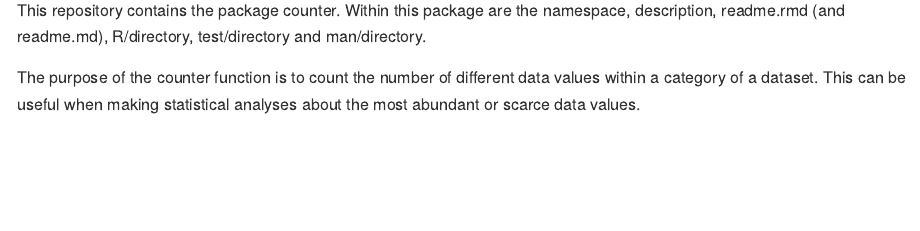
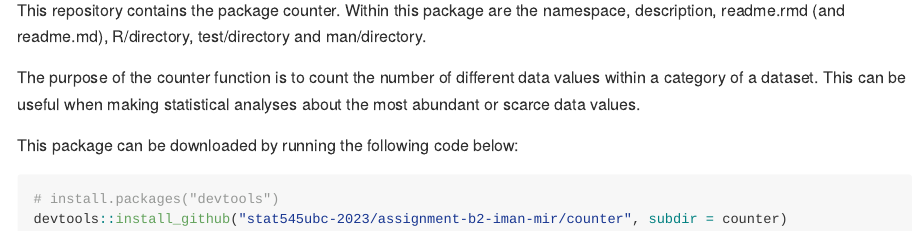
Before and after one commit to stat545ubc-2023/assignment-b2-iman-mir, an R Markdown document (README.Rmd): the page in a window 1100 px wide, from 110 px down. The pictures show the output file README.md that the author committed with the source, drawn offline in the style of GitHub.

Commit message:
updated readme

````diff
--- a/README.Rmd
+++ b/README.Rmd
@@ -5,3 +5,11 @@ output: github_document
 This repository contains the package counter. Within this package are the namespace, description, readme.rmd (and readme.md), R/directory, test/directory and man/directory.
 
 The purpose of the counter function is to count the number of different data values within a category of a dataset. This can be useful when making statistical analyses about the most abundant or scarce data values.
+
+This package can be downloaded by running the following code below:
+
+``` r
+# install.packages("devtools")
+devtools::install_github("stat545ubc-2023/assignment-b2-iman-mir/counter", subdir = counter)
+
+```
````
Also changed, not shown: README.md.
